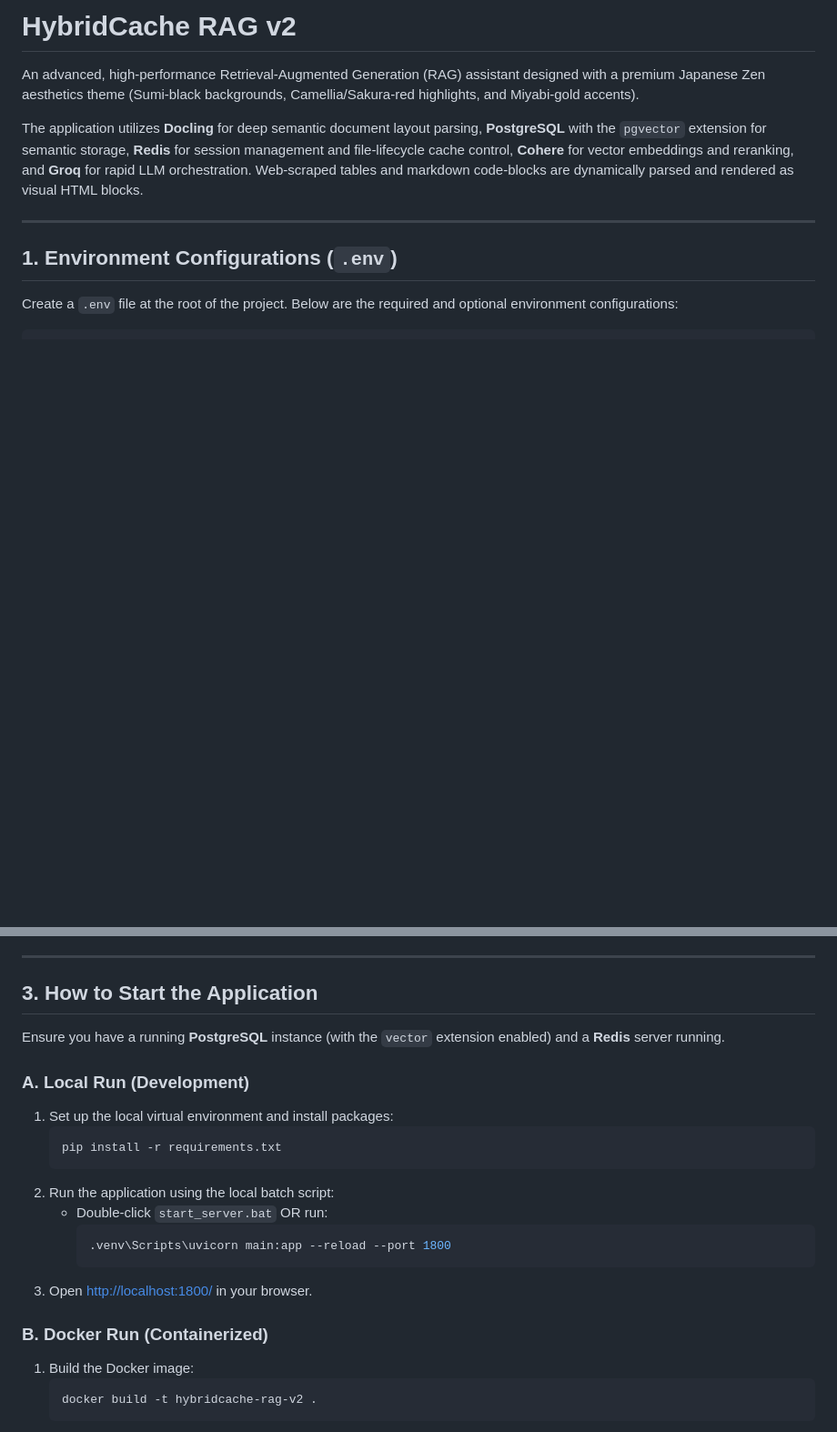
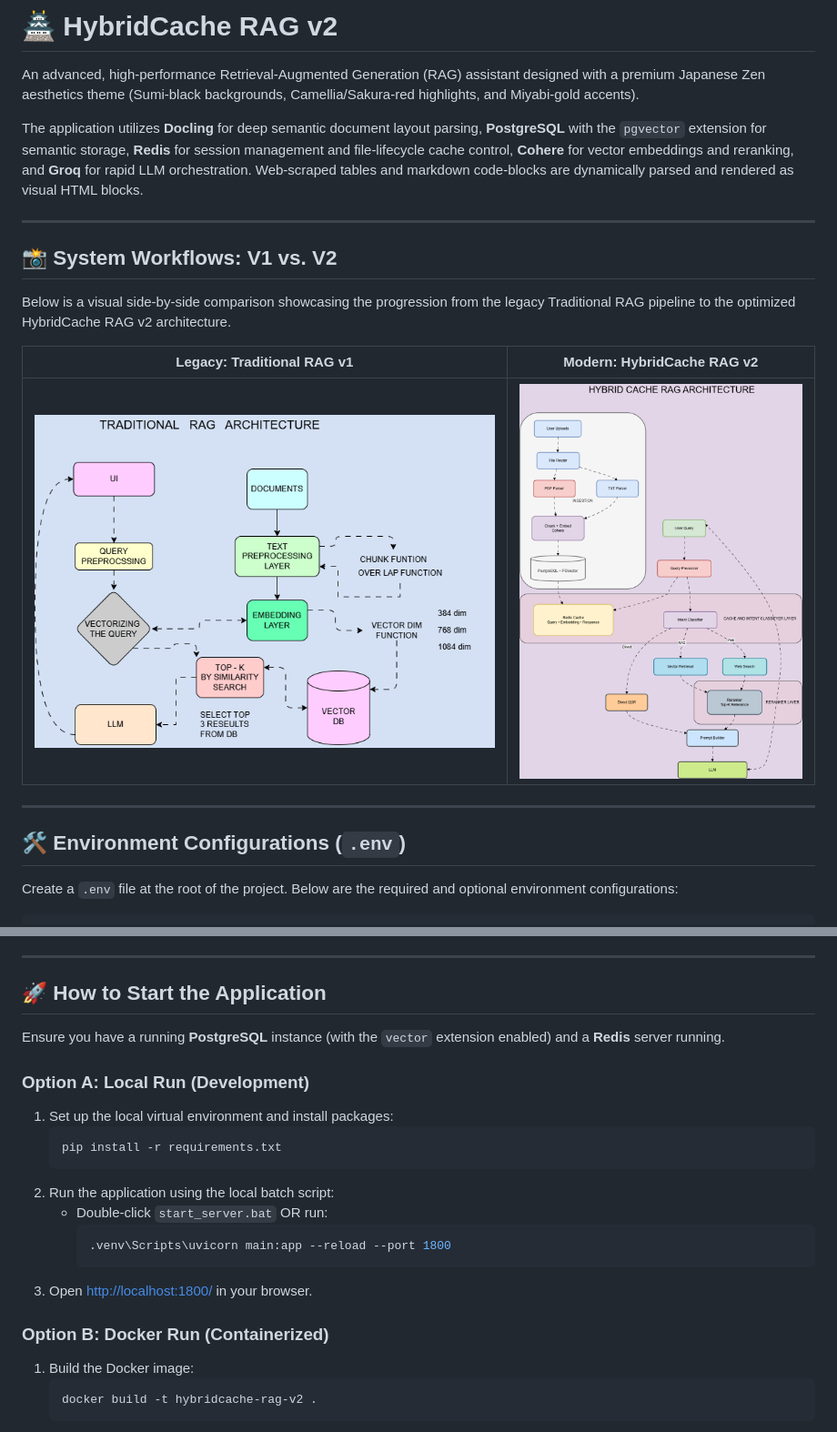
Before and after one commit to someshwar7/hybridcache_rag_v2, a Markdown page: README.md, 2 parts joined by grey strips. Shown: that part at 91% size. Drawn GitHub-style; pictures changed too: arch/HYBRID CACHE RAG V2.gif (added); blank space fills up the shorter version.

Commit message:
Restructure README and move GIFs to arch directory

````diff
--- a/README.md
+++ b/README.md
@@ -1,4 +1,4 @@
-# HybridCache RAG v2
+# 🏯 HybridCache RAG v2
 
 An advanced, high-performance Retrieval-Augmented Generation (RAG) assistant designed with a premium Japanese Zen aesthetics theme (Sumi-black backgrounds, Camellia/Sakura-red highlights, and Miyabi-gold accents).
 
@@ -6,7 +6,17 @@ The application utilizes **Docling** for deep semantic document layout parsing,
 
 ---
 
-## 1. Environment Configurations (`.env`)
+## 📸 System Workflows: V1 vs. V2
+
+Below is a visual side-by-side comparison showcasing the progression from the legacy Traditional RAG pipeline to the optimized HybridCache RAG v2 architecture.
+
+| Legacy: Traditional RAG v1 | Modern: HybridCache RAG v2 |
+| :---: | :---: |
+| ![Traditional RAG v1](arch/TRADITIONAL%20RAG%20V1.gif) | ![HybridCache RAG v2](arch/HYBRID%20CACHE%20RAG%20V2.gif) |
+
+---
+
+## 🛠️ Environment Configurations (`.env`)
 
 Create a `.env` file at the root of the project. Below are the required and optional environment configurations:
 
@@ -82,11 +84,11 @@ For comparative reference, here is the workflow of the legacy **Traditional RAG
 
 ---
 
-## 3. How to Start the Application
+## 🚀 How to Start the Application
 
 Ensure you have a running **PostgreSQL** instance (with the `vector` extension enabled) and a **Redis** server running.
 
-### A. Local Run (Development)
+### Option A: Local Run (Development)
 1. Set up the local virtual environment and install packages:
    ```bash
    pip install -r requirements.txt
@@ -98,7 +100,7 @@ Ensure you have a running **PostgreSQL** instance (with the `vector` extension e
      ```
 3. Open [http://localhost:1800/](http://localhost:1800/) in your browser.
 
-### B. Docker Run (Containerized)
+### Option B: Docker Run (Containerized)
 1. Build the Docker image:
    ```bash
    docker build -t hybridcache-rag-v2 .
````
Also changed, not shown: other parts of README.md (+1 -9 lines), arch/TRADITIONAL RAG V1.gif (renamed from TRADITIONAL RAG V1.gif).
